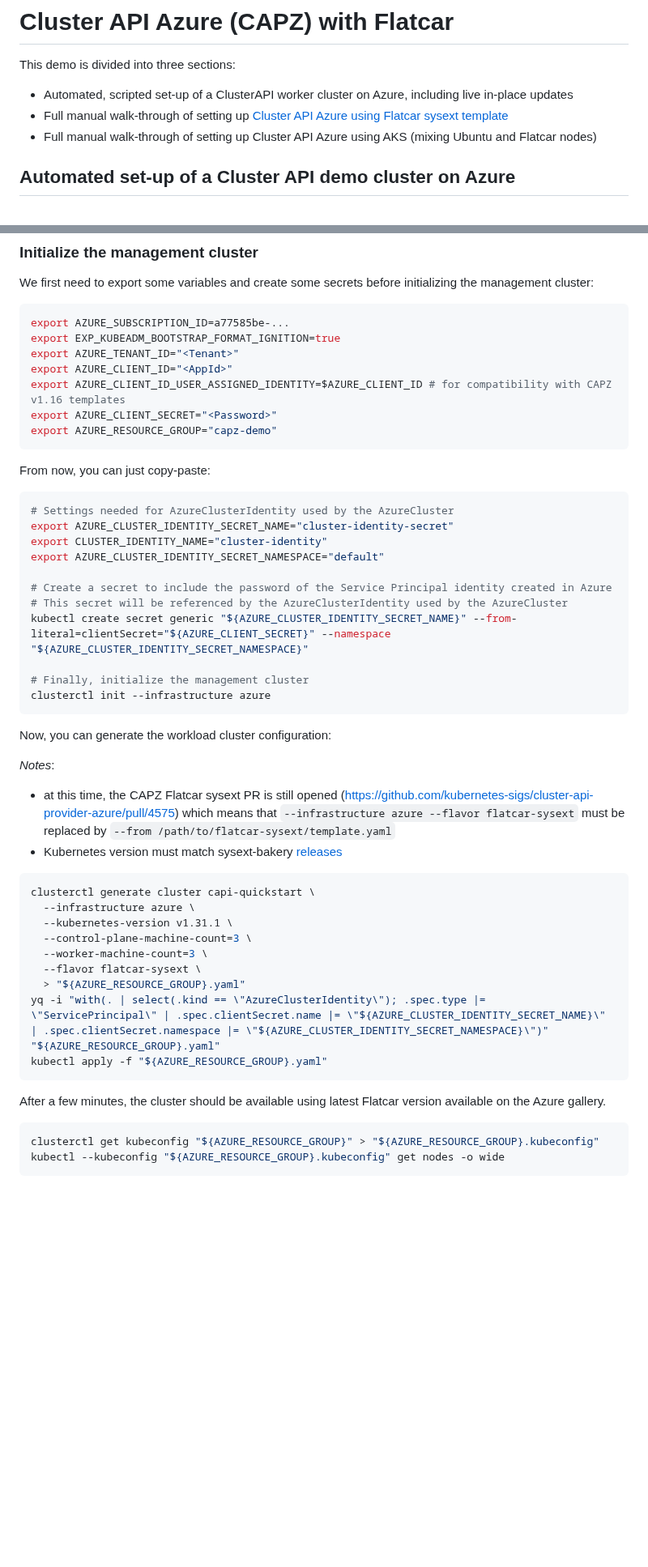
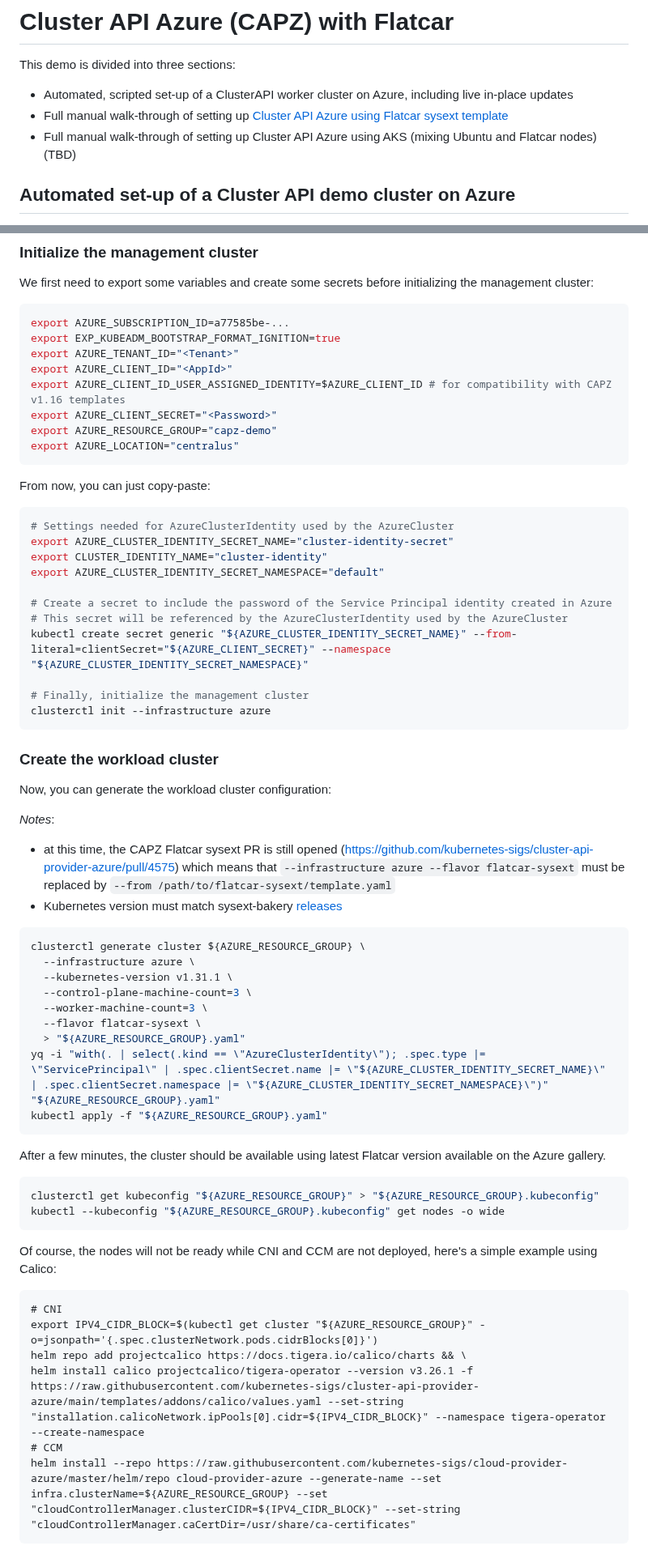
Before and after one commit to flatcar/flatcar-demos, a Markdown page: CAPZ-sysext/README.md, 2 parts joined by grey strips. Shown at 81% size. Rendered like a GitHub page; blank space fills up the shorter version.

Commit message:
readme: mention CCM and CNI
Signed-off-by: Mathieu Tortuyaux <mtortuyaux@microsoft.com>
Co-authored-by: Thilo Fromm <thilofromm@microsoft.com>

````diff
--- a/CAPZ-sysext/README.md
+++ b/CAPZ-sysext/README.md
@@ -4,7 +4,7 @@
 This demo is divided into three sections:
 * Automated, scripted set-up of a ClusterAPI worker cluster on Azure, including live in-place updates
 * Full manual walk-through of setting up [Cluster API Azure using Flatcar sysext template](#manual-cluster-api-azure-using-flatcar-sysext-template)
-* Full manual walk-through of setting up Cluster API Azure using AKS (mixing Ubuntu and Flatcar nodes)
+* Full manual walk-through of setting up Cluster API Azure using AKS (mixing Ubuntu and Flatcar nodes) (TBD)
 
 ## Automated set-up of a Cluster API demo cluster on Azure
 
@@ -163,6 +163,7 @@ export AZURE_CLIENT_ID="<AppId>"
 export AZURE_CLIENT_ID_USER_ASSIGNED_IDENTITY=$AZURE_CLIENT_ID # for compatibility with CAPZ v1.16 templates
 export AZURE_CLIENT_SECRET="<Password>"
 export AZURE_RESOURCE_GROUP="capz-demo"
+export AZURE_LOCATION="centralus"
 ```
 
 From now, you can just copy-paste:
@@ -180,6 +181,8 @@ kubectl create secret generic "${AZURE_CLUSTER_IDENTITY_SECRET_NAME}" --from-lit
 clusterctl init --infrastructure azure
 ```
 
+### Create the workload cluster
+
 Now, you can generate the workload cluster configuration:
 
 _Notes_:
@@ -187,7 +190,7 @@ _Notes_:
 * Kubernetes version must match sysext-bakery [releases](https://github.com/flatcar/sysext-bakery/releases/tag/latest)
 
 ```bash
-clusterctl generate cluster capi-quickstart \
+clusterctl generate cluster ${AZURE_RESOURCE_GROUP} \
   --infrastructure azure \
   --kubernetes-version v1.31.1 \
   --control-plane-machine-count=3 \
@@ -204,3 +207,13 @@ After a few minutes, the cluster should be available using latest Flatcar versio
 clusterctl get kubeconfig "${AZURE_RESOURCE_GROUP}" > "${AZURE_RESOURCE_GROUP}.kubeconfig"
 kubectl --kubeconfig "${AZURE_RESOURCE_GROUP}.kubeconfig" get nodes -o wide
 ```
+
+Of course, the nodes will not be ready while CNI and CCM are not deployed, here's a simple example using Calico:
+```
+# CNI
+export IPV4_CIDR_BLOCK=$(kubectl get cluster "${AZURE_RESOURCE_GROUP}" -o=jsonpath='{.spec.clusterNetwork.pods.cidrBlocks[0]}')
+helm repo add projectcalico https://docs.tigera.io/calico/charts && \
+helm install calico projectcalico/tigera-operator --version v3.26.1 -f https://raw.githubusercontent.com/kubernetes-sigs/cluster-api-provider-azure/main/templates/addons/calico/values.yaml --set-string "installation.calicoNetwork.ipPools[0].cidr=${IPV4_CIDR_BLOCK}" --namespace tigera-operator --create-namespace
+# CCM
+helm install --repo https://raw.githubusercontent.com/kubernetes-sigs/cloud-provider-azure/master/helm/repo cloud-provider-azure --generate-name --set infra.clusterName=${AZURE_RESOURCE_GROUP} --set "cloudControllerManager.clusterCIDR=${IPV4_CIDR_BLOCK}" --set-string "cloudControllerManager.caCertDir=/usr/share/ca-certificates"
+```
````
